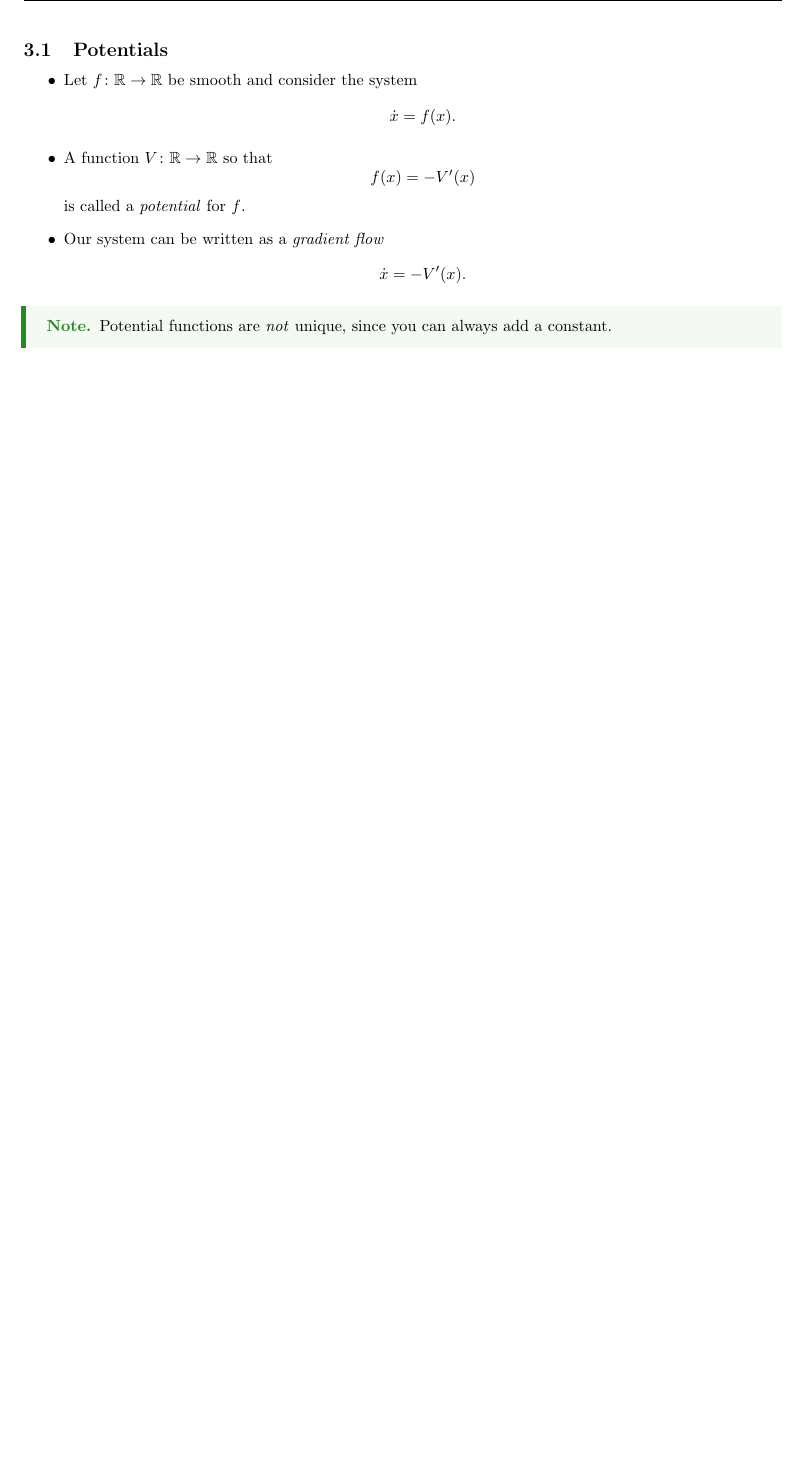
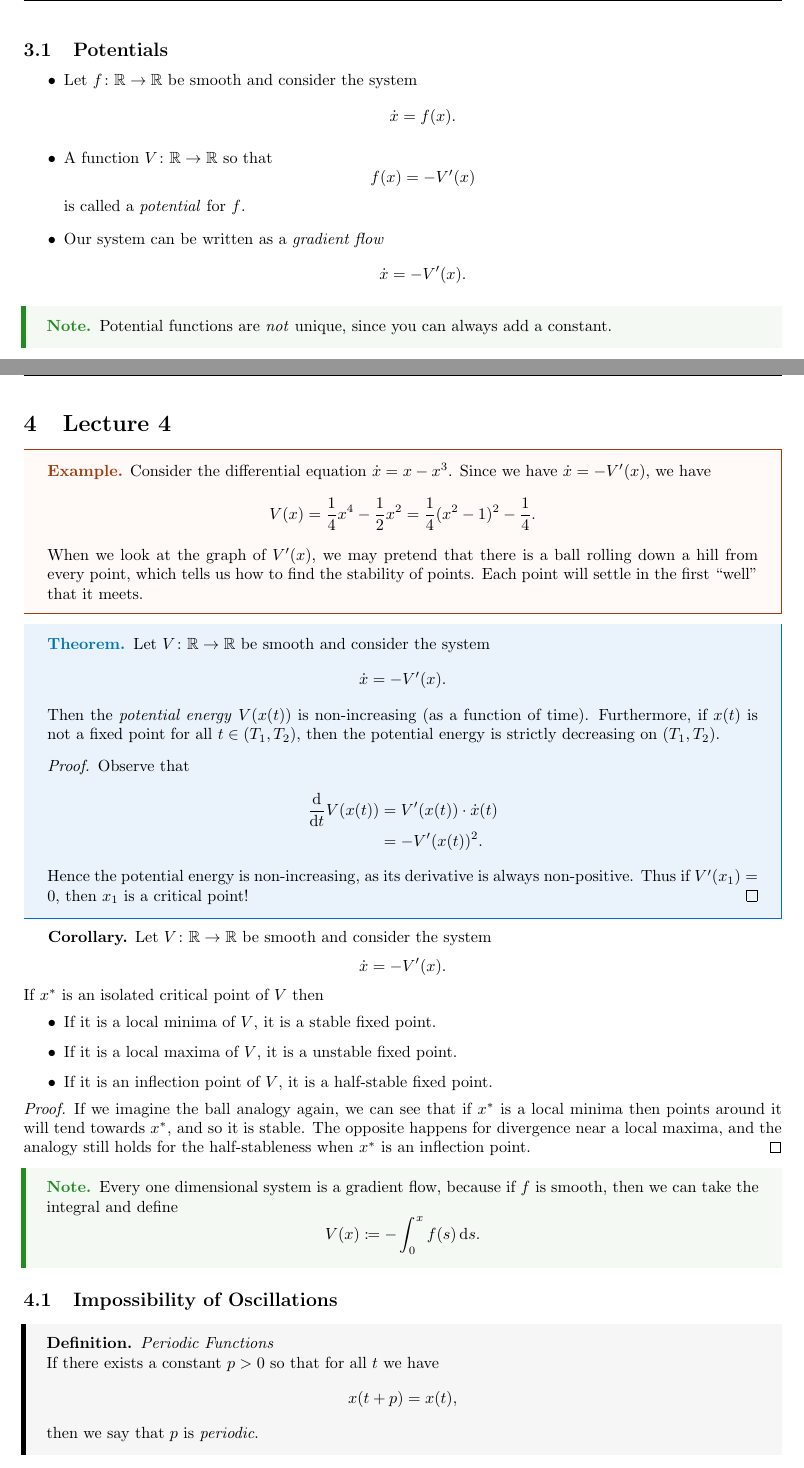
Before and after one commit to kylechui/latex, a LaTeX document (Winter 2022/Math 134/notes.tex, which reads Winter 2022/Math 134/Lec4.tex): part of page 8 of 8 before the commit and two parts of pages 8 and 9 of 11 after it, the two joined at a grey line, cut so that both start at the same text, the shorter picture padded with empty space. Compiled offline with pdfLaTeX.

Commit message:
Math 134 Lecture 4.

```diff
--- /dev/null
+++ b/Winter 2022/Math 134/Lec4.tex
@@ -0,0 +1,62 @@
+\documentclass[class=article, crop=false]{standalone}
+\input{../../Preamble}
+
+\fancyhf{}
+\lhead{Kyle Chui}
+\rhead{Page \thepage}
+\pagestyle{fancy}
+
+\begin{document}
+  \section{Lecture 4}
+  \begin{example}{}
+    Consider the differential equation $\dot{x} = x - x^3$. Since we have $\dot{x} = -V'(x)$, we have
+    \[
+      V(x) = \frac{1}{4}x^4 - \frac{1}{2}x^2 = \frac{1}{4}(x^2 - 1)^2 - \frac{1}{4}.
+    \]
+    When we look at the graph of $V'(x)$, we may pretend that there is a ball rolling down a hill from every point, which tells us how to find the stability of points. Each point will settle in the first ``well'' that it meets.
+  \end{example}
+  \begin{theorem}{}
+    Let $V\colon \R\to \R$ be smooth and consider the system
+    \[
+      \dot{x} = -V'(x).
+    \]
+    Then the \emph{potential energy} $V(x(t))$ is non-increasing (as a function of time). Furthermore, if $x(t)$ is not a fixed point for all $t\in (T_1, T_2)$, then the potential energy is strictly decreasing on $(T_1, T_2)$.
+    \begin{proof}
+      Observe that
+      \begin{align*}
+        \frac{\mathrm{d}}{\mathrm{d}t} V(x(t)) &= V'(x(t))\cdot \dot{x}(t) \\
+                                               &= -V'(x(t))^2.
+      \end{align*}
+      Hence the potential energy is non-increasing, as its derivative is always non-positive. Thus if $V'(x_1) = 0$, then $x_1$ is a critical point!
+    \end{proof}
+  \end{theorem}
+  \textbf{Corollary.} Let $V\colon \R\to \R$ be smooth and consider the system
+  \[
+    \dot{x} = -V'(x).
+  \]
+  If $x^*$ is an isolated critical point of $V$ then
+  \begin{itemize}
+    \item If it is a local minima of $V$, it is a stable fixed point.
+    \item If it is a local maxima of $V$, it is a unstable fixed point.
+    \item If it is an inflection point of $V$, it is a half-stable fixed point.
+  \end{itemize}
+  \begin{proof}
+    If we imagine the ball analogy again, we can see that if $x^*$ is a local minima then points around it will tend towards $x^*$, and so it is stable. The opposite happens for divergence near a local maxima, and the analogy still holds for the half-stableness when $x^*$ is an inflection point.
+  \end{proof}
+  \begin{note}{}
+    Every one dimensional system is a gradient flow, because if $f$ is smooth, then we can take the integral and define
+    \[
+      V(x)\ceq -\int_{0}^{x}f(s) \,\mathrm ds.
+    \]
+  \end{note}
+  \subsection{Impossibility of Oscillations}
+  \begin{definition}{Periodic Functions}
+    If there exists a constant $p > 0$ so that for all $t$ we have
+    \[
+      x(t + p) = x(t),
+    \]
+    then we say that $p$ is \emph{periodic}.
+  \end{definition}
+  \begin{note}{}
+    All constant functions are periodic.
+  \end{note}
```
Also changed, not shown: Winter 2022/Math 134/notes.tex (+2 -0 lines), Winter 2022/Math 134/notes.pdf, Winter 2022/Math 134/Lec4.tex (70 more changed lines).
